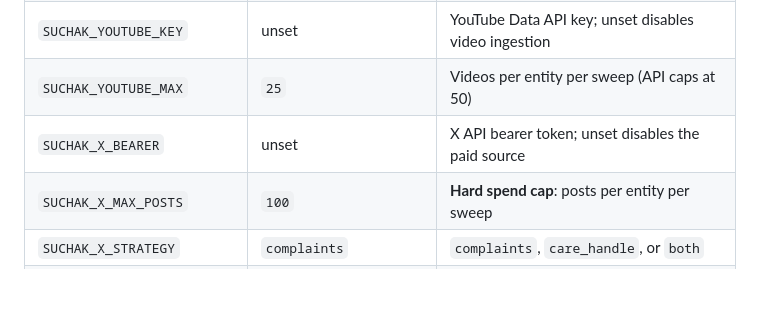
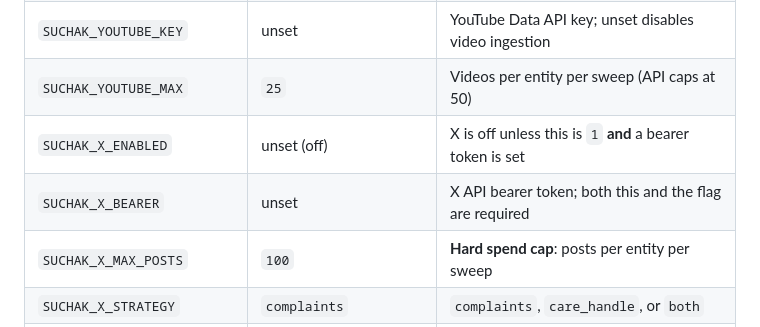
Before and after one commit to anuragbnohar/Suchak, a Markdown page: README.md, the part around the change. Rendered like a GitHub page; blank space fills up the shorter version.

Commit message:
Default to Sonnet for verdicts; make X off unless explicitly enabled
Two model tiers were already the design -- a cheap screen on everything
fetched, a stronger model only for what survives -- but the verdict tier
defaulted to Opus. It now defaults to Sonnet 5, which is the intended
operating point for this workload; the screen stays on Haiku 4.5. Both
remain overridable by env var.

X now requires SUCHAK_X_ENABLED=1 in addition to a bearer token. A token
left in the environment can no longer start a paid fetch on its own,
which matters because X is the only source that costs money per item
returned. scripts/x_trial.py sets the flag for itself, so a deliberate,
bounded, confirmed trial still works without leaving the switch on.

Co-Authored-By: Claude Opus 5 <noreply@anthropic.com>
Claude-Session: https://claude.ai/code/session_012Jfaecm5wbpqp6Q6ELhSuq

```diff
--- a/README.md
+++ b/README.md
@@ -149,7 +149,8 @@ in that entity's queue. A background cycle also runs every 30 minutes.
 | `SUCHAK_X_ENABLED` | unset (off) | Must be `1` for the paid X source to run at all |
 | `SUCHAK_YOUTUBE_KEY` | unset | YouTube Data API key; unset disables video ingestion |
 | `SUCHAK_YOUTUBE_MAX` | `25` | Videos per entity per sweep (API caps at 50) |
-| `SUCHAK_X_BEARER` | unset | X API bearer token; unset disables the paid source |
+| `SUCHAK_X_ENABLED` | unset (off) | X is off unless this is `1` **and** a bearer token is set |
+| `SUCHAK_X_BEARER` | unset | X API bearer token; both this and the flag are required |
 | `SUCHAK_X_MAX_POSTS` | `100` | **Hard spend cap**: posts per entity per sweep |
 | `SUCHAK_X_STRATEGY` | `complaints` | `complaints`, `care_handle`, or `both` |
 | `SUCHAK_X_LANGS` | `en,hi` | Languages fetched from X |
```
